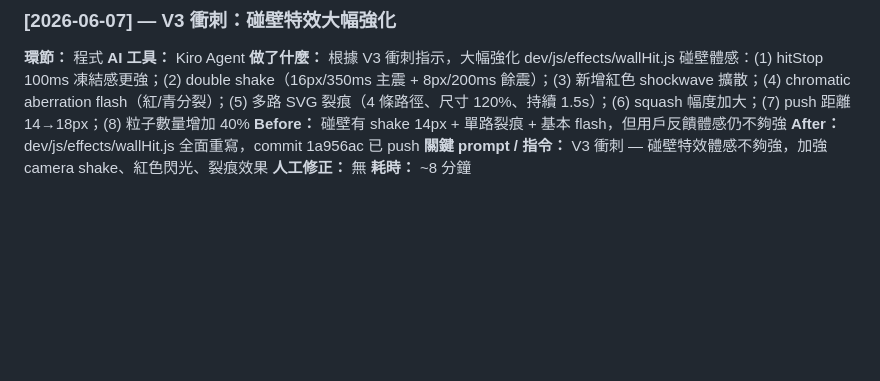
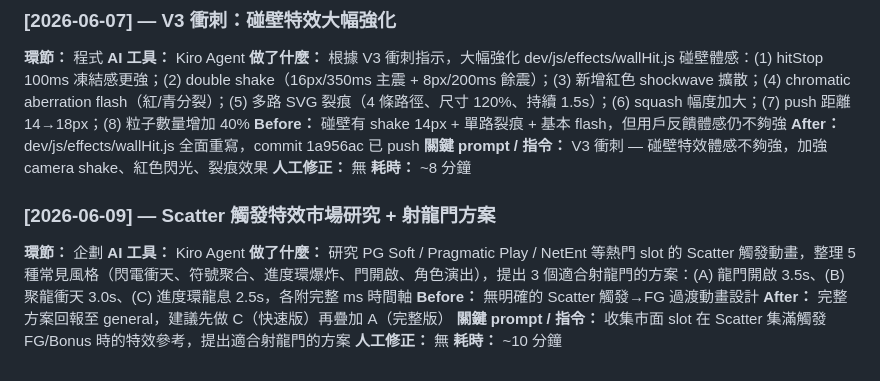
Before and after one commit to igs-chuyuhuang/dragon-gate-slot, a Markdown page: docs/dev_log/爽感設計師.md, the part around the change. Rendered like a GitHub page; blank space fills up the shorter version.

Commit message:
dev_log: 6/9 Scatter 觸發特效市場研究 + 方案設計

```diff
--- a/docs/dev_log/爽感設計師.md
+++ b/docs/dev_log/爽感設計師.md
@@ -98,3 +98,14 @@
 **關鍵 prompt / 指令：** V3 衝刺 — 碰壁特效體感不夠強，加強 camera shake、紅色閃光、裂痕效果
 **人工修正：** 無
 **耗時：** ~8 分鐘
+
+### [2026-06-09] — Scatter 觸發特效市場研究 + 射龍門方案
+
+**環節：** 企劃
+**AI 工具：** Kiro Agent
+**做了什麼：** 研究 PG Soft / Pragmatic Play / NetEnt 等熱門 slot 的 Scatter 觸發動畫，整理 5 種常見風格（閃電衝天、符號聚合、進度環爆炸、門開啟、角色演出），提出 3 個適合射龍門的方案：(A) 龍門開啟 3.5s、(B) 聚龍衝天 3.0s、(C) 進度環龍息 2.5s，各附完整 ms 時間軸
+**Before：** 無明確的 Scatter 觸發→FG 過渡動畫設計
+**After：** 完整方案回報至 general，建議先做 C（快速版）再疊加 A（完整版）
+**關鍵 prompt / 指令：** 收集市面 slot 在 Scatter 集滿觸發 FG/Bonus 時的特效參考，提出適合射龍門的方案
+**人工修正：** 無
+**耗時：** ~10 分鐘
```
